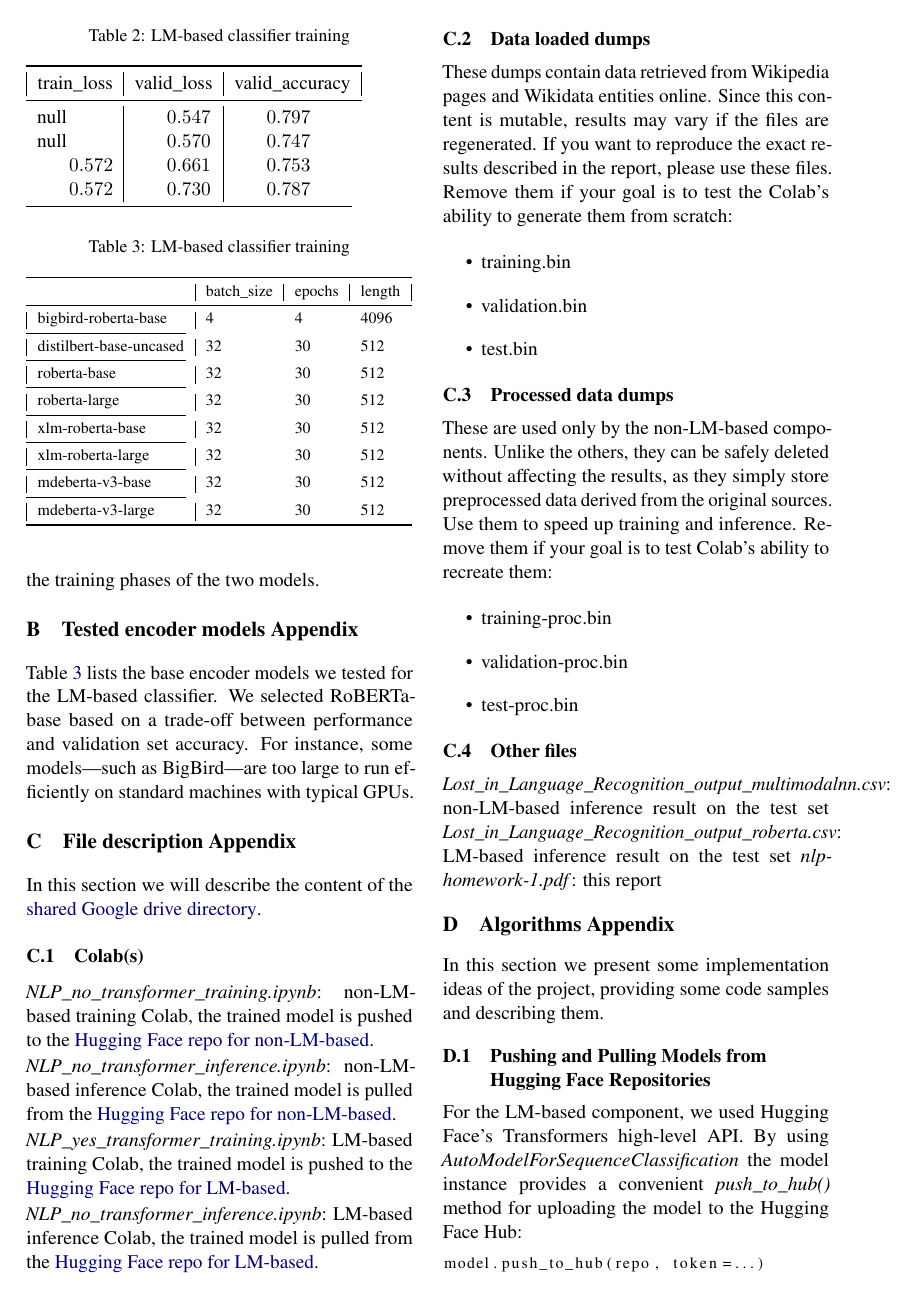
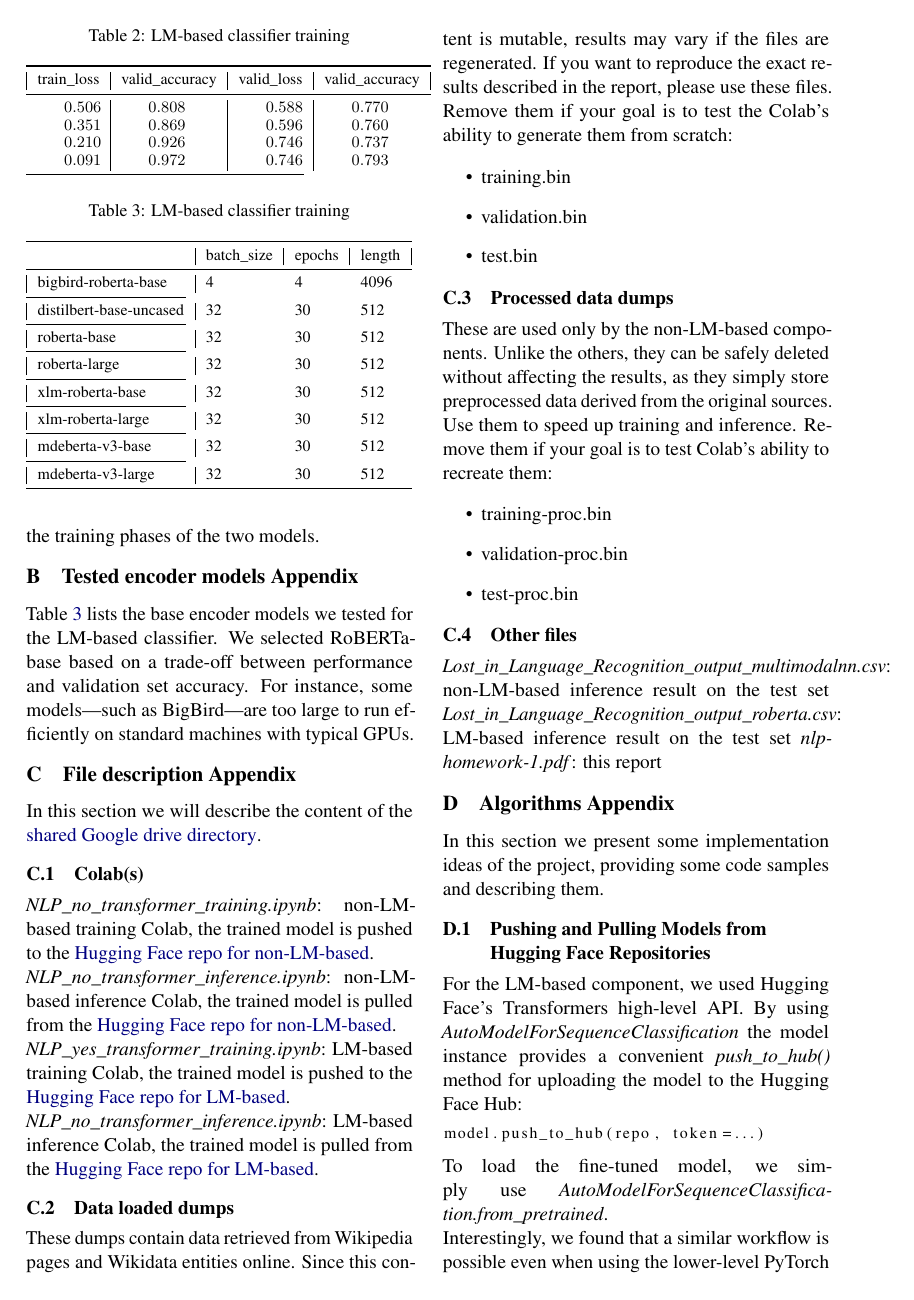
Before and after one commit to fax4ever/nlp-projects, a LaTeX problem sheet (latex/nlp-homework-1.tex): page 3 of 5 before the commit and page 3 of 4 after it. Compiled offline with pdfLaTeX.

Commit message:
update colabs

```diff
--- a/latex/nlp-homework-1.tex
+++ b/latex/nlp-homework-1.tex
@@ -109,17 +109,18 @@ Using the non-LM-based classifier, at inference time we obtained an overall accu
 \end{table}
 
 \begin{table}[]
-    \caption{LM-based classifier training}
-	\begin{tabular}{n{4}{2}|n{4}{2}|n{4}{2}}
+	\small
+	\caption{LM-based classifier training}
+	\begin{tabular}{n{4}{2}|n{4}{2}|n{4}{2}|n{4}{2}}
 		\toprule
-			\multicolumn{1}{|l|}{train\_loss} & \multicolumn{1}{l|}{valid\_loss} & \multicolumn{1}{l|}{valid\_accuracy} \\ \midrule
-			null & 0.547339 & 0.796667 \\
-			null & 0.569936 & 0.746667 \\
-			0.571500 & 0.661266 & 0.753333 \\
-			0.571500 & 0.730450 & 0.786667 \\
-			\cmidrule(r){1-3}
+		\multicolumn{1}{|l|}{train\_loss} & \multicolumn{1}{l|}{valid\_accuracy} & \multicolumn{1}{l|}{valid\_loss} & \multicolumn{1}{l|}{valid\_accuracy} \\ \midrule
+		0.5060026049613953 & 0.807870740681491 & 0.5877273678779602 & 0.77 \\
+		0.3512169420719147 & 0.8688209886418173 & 0.5964884161949158 & 0.76 \\
+		0.21002374589443207 & 0.9259318509038554 & 0.7461965680122375 & 0.7366666666666667 \\
+		0.09121483564376831 & 0.9716845304751239 & 0.7461965680122375 & 0.7933333333333333 \\
+		\cmidrule(r){1-3}
 	\end{tabular}
-    \label{table:2}
+	\label{table:2}
 \end{table}
 
 \npnoround
```
Also changed, not shown: latex/accuracy-yes-transformer.png, latex/loss-yes-transformer.png, latex/nlp-homework-1.pdf.
